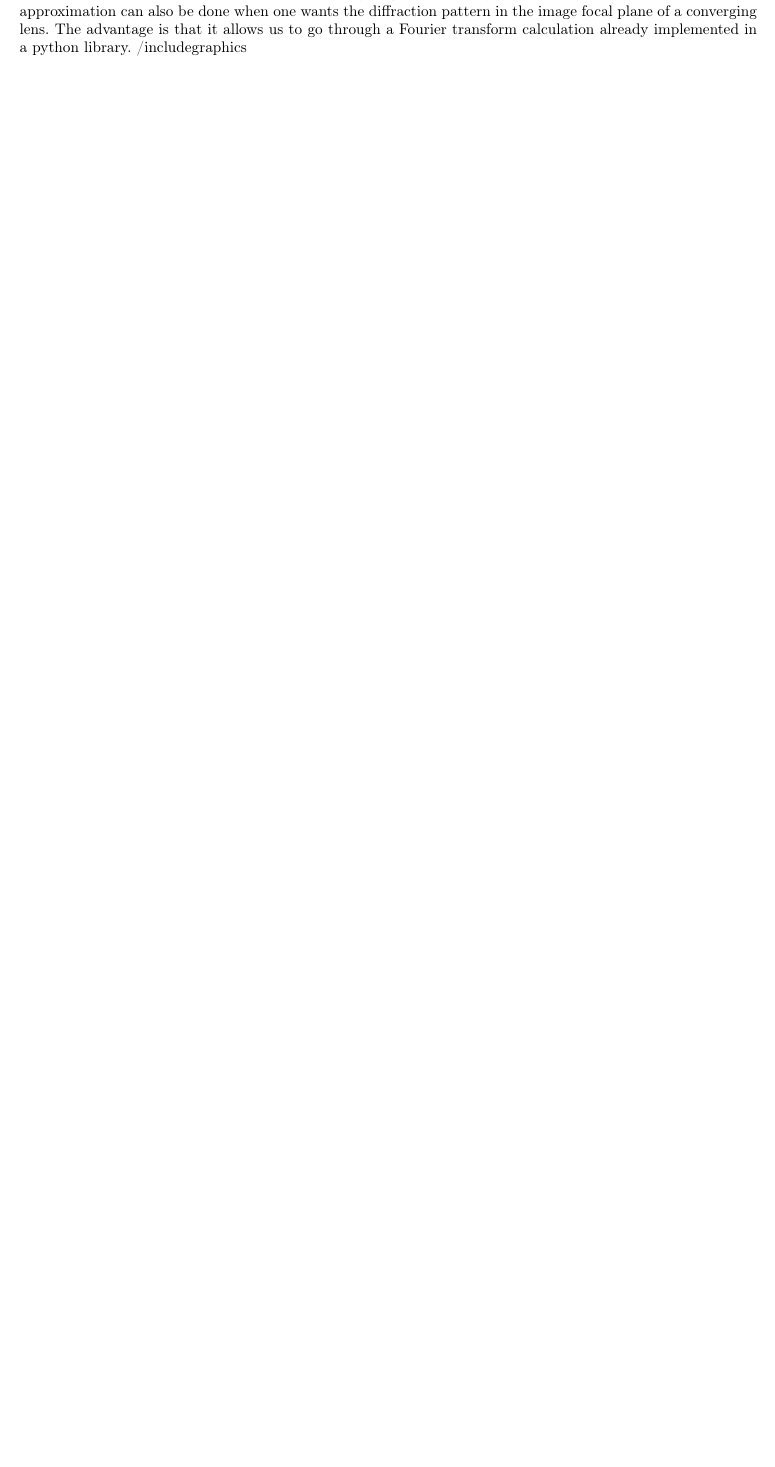
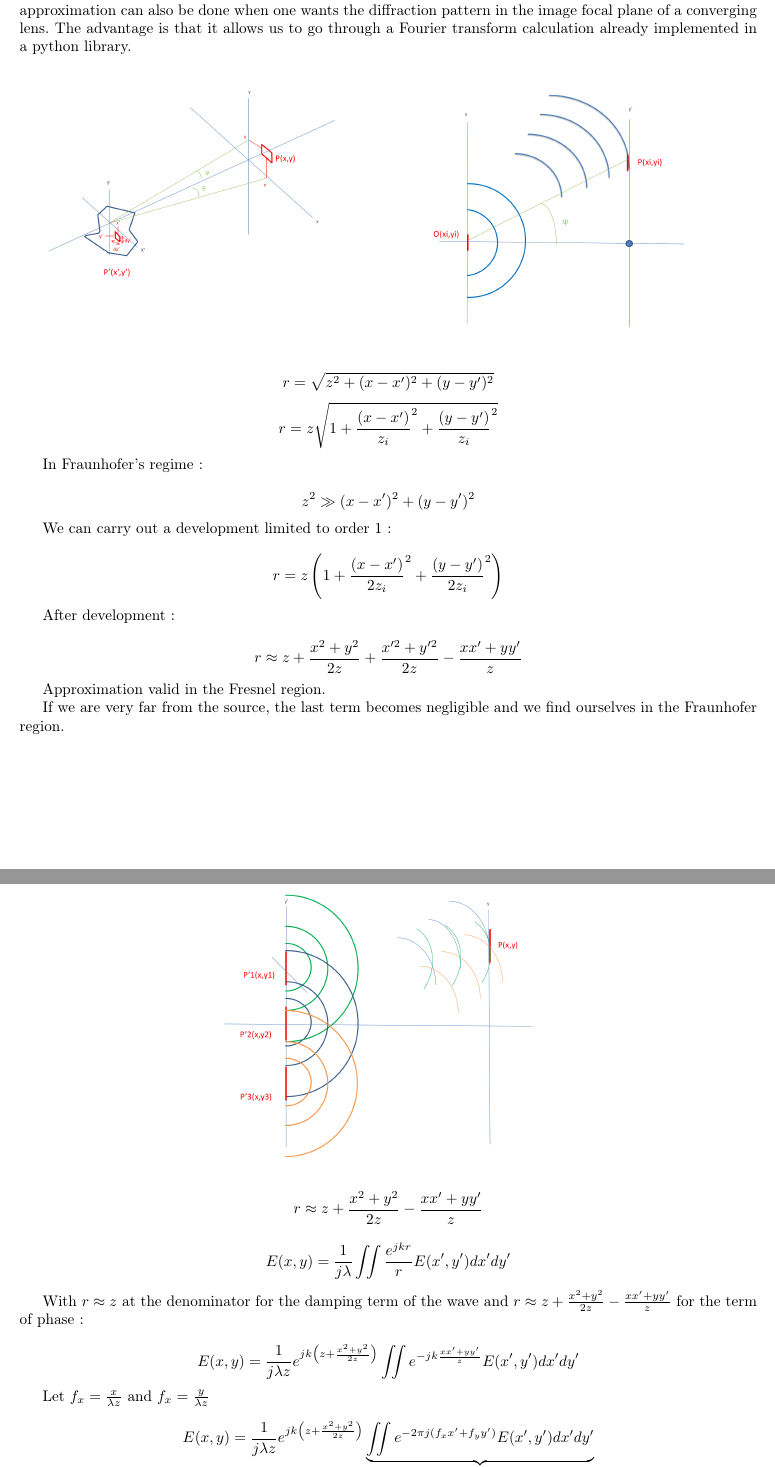
Before and after one commit to JonathanPlasse/PMI, a LaTeX document (Rapport/MIP.tex): part of page 2 of 2 before the commit and two parts of pages 2 and 3 of 3 after it, the two joined at a grey line, cut so that both start at the same text, the shorter picture padded with empty space. Compiled offline with pdfLaTeX.

Commit message:
Update Rapport section 2.2

```diff
--- a/Rapport/MIP.tex
+++ b/Rapport/MIP.tex
@@ -49,4 +49,43 @@ And by integration on the surface of the opening of the slot, we obtain:
 
 	\subsection{The diffraction of Fraunhofer}
 The Fraunhofer diffraction is an approximation in far-field, namely observation at great distance. The radius of curvature of the diffracted waves is therefore very large, so that they can be considered as plane waves. This approximation can also be done when one wants the diffraction pattern in the image focal plane of a converging lens. The advantage is that it allows us to go through a Fourier transform calculation already implemented in a python library.
-/includegraphics{
+
+\begin{center}
+\includegraphics[scale=0.32]{../Ressources/schema-1.png}
+\includegraphics[scale=0.32]{../Ressources/schema-2.png}
+\end{center}
+
+\[r=\sqrt{z^2+(x-x')^2+(y-y')^2}\]
+\[r=z\sqrt{1+\frac{(x-x')}{z_i}^2+\frac{(y-y')}{z_i}^2}\]
+
+In Fraunhofer’s regime:
+
+\[z^2\gg(x-x')^2+(y-y')^2\]
+
+We can carry out a development limited to order 1:
+
+\[r=z\left(1+\frac{(x-x')}{2z_i}^2+\frac{(y-y')}{2z_i}^2\right)\]
+
+After development:
+
+\[r \approx z+\frac{x^2+y^2}{2z}+\frac{x'^2+y'^2}{2z}-\frac{xx'+yy'}{z}\]
+
+Approximation valid in the Fresnel region.
+
+If we are very far from the source, the last term becomes negligible and we find ourselves in the Fraunhofer region.
+
+\begin{center}
+\includegraphics[scale=0.32]{../Ressources/schema-3.png}
+\end{center}
+
+\[r \approx z+\frac{x^2+y^2}{2z}-\frac{xx'+yy'}{z}\]
+
+\[E(x,y)=\frac{1}{j\lambda} \iint \frac{e^{jkr}}{r}E(x',y')dx'dy'\]
+
+With $r\approx z$ at the denominator for the damping term of the wave and $r \approx z+\frac{x^2+y^2}{2z}-\frac{xx'+yy'}{z}$ for the term of phase:
+
+\[E(x,y)=\frac{1}{j\lambda z} e^{jk\left(z+\frac{x^2+y^2}{2z}\right)}\iint e^{-jk\frac{xx'+yy'}{z}}E(x',y')dx'dy'\]
+
+Let $f_x=\frac{x}{\lambda z}$ and $f_x=\frac{y}{\lambda z}$
+
+\[E(x,y)=\frac{1}{j\lambda z} e^{jk\left(z+\frac{x^2+y^2}{2z}\right)}\underbrace{\iint e^{-2\pi j(f_xx'+f_yy')}E(x',y')dx'dy'}_\text{Fourier's transformation}\]
```
Also changed, not shown: Rapport/MIP.pdf, Rapport/MIP.tex (15 more changed lines), 4 other files.
